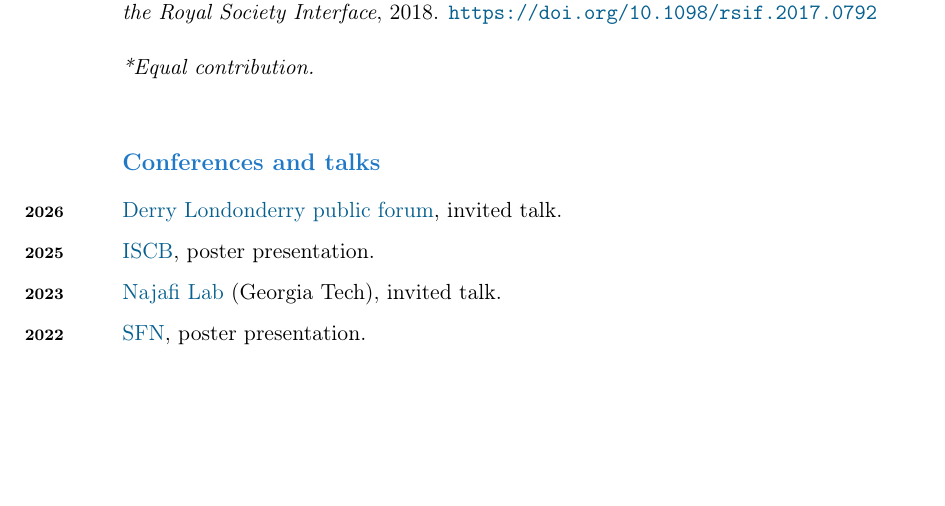
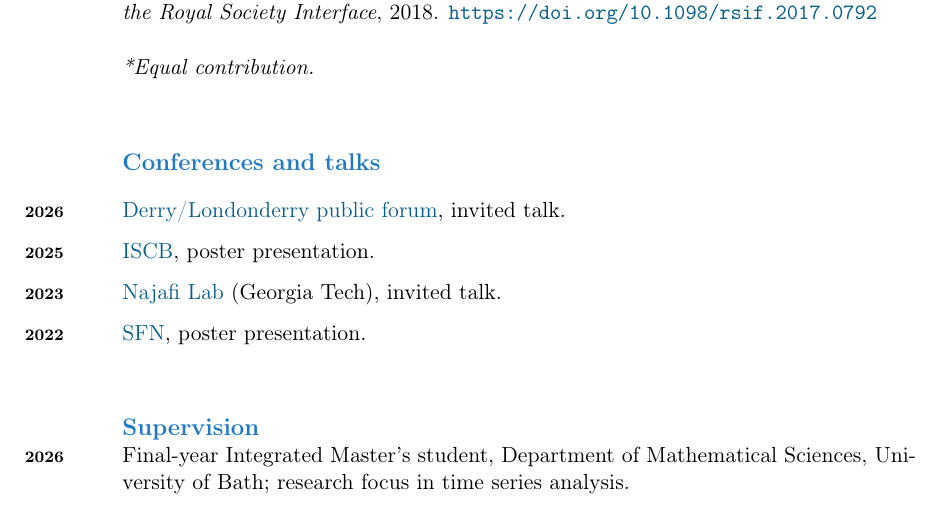
Before and after one commit to ensorpalacios/curriculum_vitae, a LaTeX CV (Curriculum_vitae.tex): part of page 3 of 3, cut so that both start at the same text, the shorter picture padded with empty space. Compiled offline with pdfLaTeX.

Commit message:
added supervision

```diff
--- a/Curriculum_vitae.tex
+++ b/Curriculum_vitae.tex
@@ -180,7 +180,7 @@ The Markov blankets of life: autonomy, active inference and the free energy prin
 Conferences and talks}
 \vspace{10pt}
 
-\years{\bfseries 2026}\href{https://ai4ci.ac.uk/event/derrylondonderry-public-forum-ai-and-our-society/}{Derry~Londonderry public forum}, invited talk.
+\years{\bfseries 2026}\href{https://ai4ci.ac.uk/event/derrylondonderry-public-forum-ai-and-our-society/}{Derry/Londonderry public forum}, invited talk.
 
 \vspace{7pt}
 
@@ -194,4 +194,12 @@ Conferences and talks}
 
 \years{\bfseries 2022} \href{https://www.sfn.org/Meetings/Neuroscience-2022}{SFN}, poster presentation.
 
+\vspace{1.2cm}
+
+{\large \bfseries \color{color_64493}
+Supervision}
+
+\years{\bfseries 2026}   Final-year Integrated Master's student, Department of Mathematical Sciences, University of Bath; research focus in time series analysis.
+
+
 \end{document}
```
Also changed, not shown: Curriculum_vitae.pdf.
